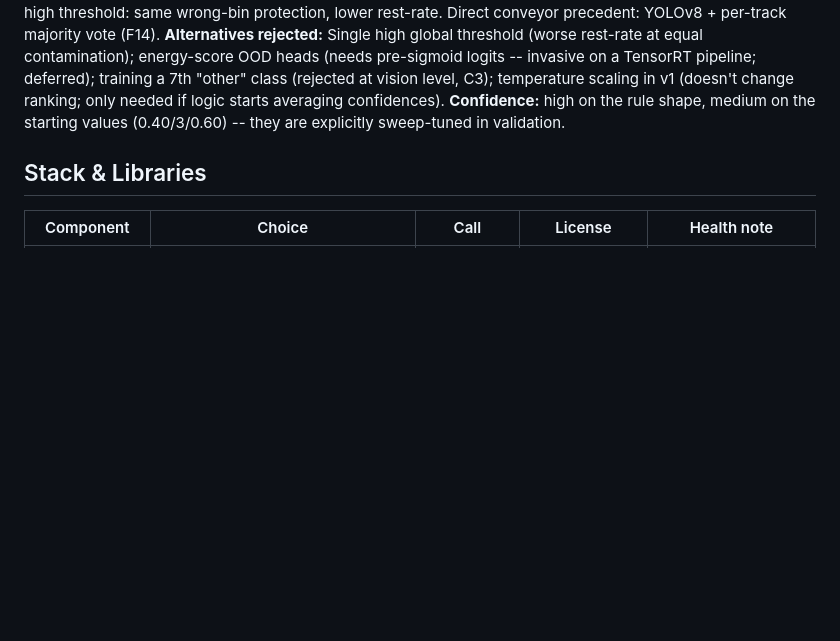
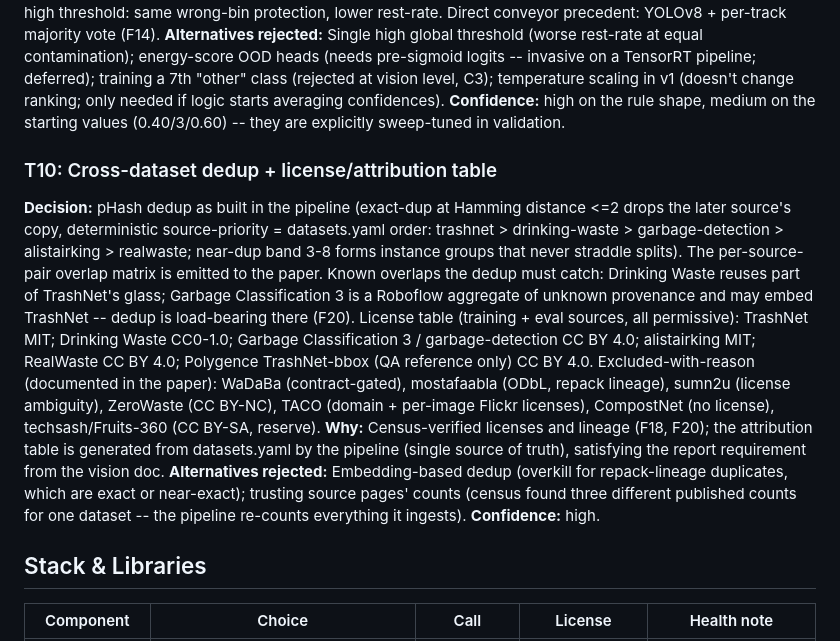
Before and after one commit to tr4m0ryp/TrashMonkey, a Markdown page: research/yolo11-waste-detection-finetune.md, the part around the change. GitHub-like rendering; blank space fills up the shorter version.

Commit message:
docs(research): add T10 dedup and license attribution decision

```diff
--- a/research/yolo11-waste-detection-finetune.md
+++ b/research/yolo11-waste-detection-finetune.md
@@ -315,6 +315,31 @@ invasive on a TensorRT pipeline; deferred); training a 7th "other" class
 ranking; only needed if logic starts averaging confidences).
 **Confidence:** high on the rule shape, medium on the starting values
 (0.40/3/0.60) -- they are explicitly sweep-tuned in validation.
+
+### T10: Cross-dataset dedup + license/attribution table
+**Decision:** pHash dedup as built in the pipeline (exact-dup at Hamming
+distance <=2 drops the later source's copy, deterministic source-priority =
+datasets.yaml order: trashnet > drinking-waste > garbage-detection >
+alistairking > realwaste; near-dup band 3-8 forms instance groups that never
+straddle splits). The per-source-pair overlap matrix is emitted to the paper.
+Known overlaps the dedup must catch: Drinking Waste reuses part of TrashNet's
+glass; Garbage Classification 3 is a Roboflow aggregate of unknown provenance
+and may embed TrashNet -- dedup is load-bearing there (F20).
+License table (training + eval sources, all permissive): TrashNet MIT;
+Drinking Waste CC0-1.0; Garbage Classification 3 / garbage-detection CC BY
+4.0; alistairking MIT; RealWaste CC BY 4.0; Polygence TrashNet-bbox (QA
+reference only) CC BY 4.0. Excluded-with-reason (documented in the paper):
+WaDaBa (contract-gated), mostafaabla (ODbL, repack lineage), sumn2u (license
+ambiguity), ZeroWaste (CC BY-NC), TACO (domain + per-image Flickr licenses),
+CompostNet (no license), techsash/Fruits-360 (CC BY-SA, reserve).
+**Why:** Census-verified licenses and lineage (F18, F20); the attribution
+table is generated from datasets.yaml by the pipeline (single source of
+truth), satisfying the report requirement from the vision doc.
+**Alternatives rejected:** Embedding-based dedup (overkill for repack-lineage
+duplicates, which are exact or near-exact); trusting source pages' counts
+(census found three different published counts for one dataset -- the pipeline
+re-counts everything it ingests).
+**Confidence:** high.
 
 ## Stack & Libraries
 
```
